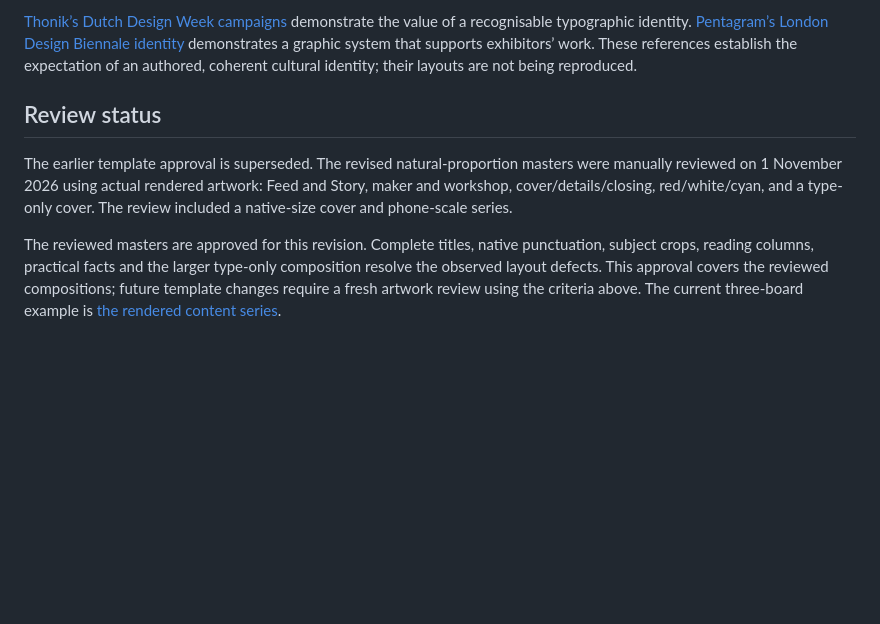
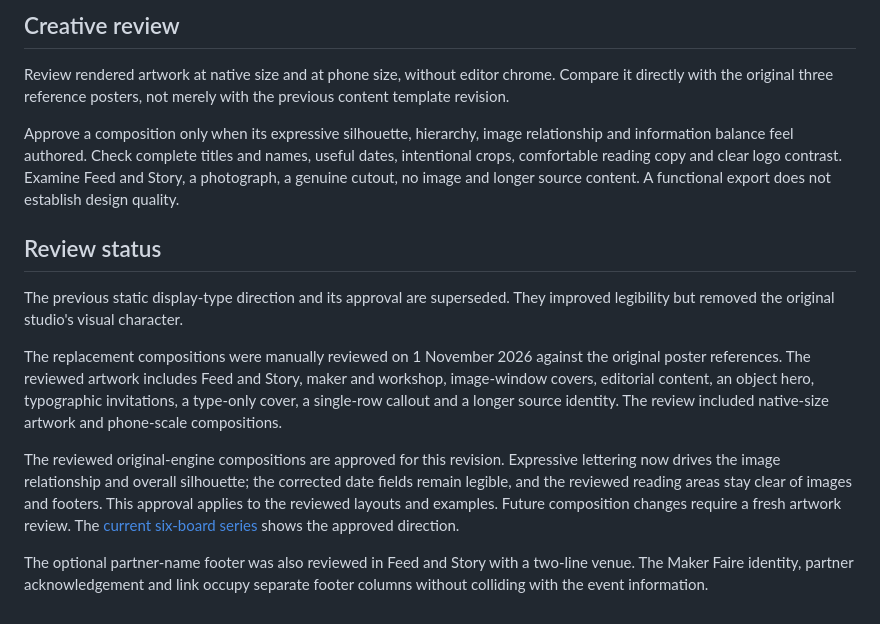
Before and after one commit to niyamax/maker-faire-kochi-poster-studio, a Markdown page: docs/art-direction.md, the part around one of its changes. Drawn GitHub-style; blank space fills up the shorter version.

```diff
--- a/docs/art-direction.md
+++ b/docs/art-direction.md
@@ -58,8 +48,16 @@ The invitation is concise; the actual date, time and venue carry the visual weig
 
-[Thonik’s Dutch Design Week campaigns](https://thonik.nl/stories/5-years-of-ddw-campaigns) demonstrate the value of a recognisable typographic identity. [Pentagram’s London Design Biennale identity](https://www.pentagram.com/work/london-design-biennale/story) demonstrates a graphic system that supports exhibitors’ work. These references establish the expectation of an authored, coherent cultural identity; their layouts are not being reproduced.
+## Creative review
+
+Review rendered artwork at native size and at phone size, without editor chrome. Compare it directly with the original three reference posters, not merely with the previous content template revision.
+
+Approve a composition only when its expressive silhouette, hierarchy, image relationship and information balance feel authored. Check complete titles and names, useful dates, intentional crops, comfortable reading copy and clear logo contrast. Examine Feed and Story, a photograph, a genuine cutout, no image and longer source content. A functional export does not establish design quality.
 
 ## Review status
 
-The earlier template approval is superseded. The revised natural-proportion masters were manually reviewed on 1 November 2026 using actual rendered artwork: Feed and Story, maker and workshop, cover/details/closing, red/white/cyan, and a type-only cover. The review included a native-size cover and phone-scale series.
+The previous static display-type direction and its approval are superseded. They improved legibility but removed the original studio's visual character.
 
-The reviewed masters are approved for this revision. Complete titles, native punctuation, subject crops, reading columns, practical facts and the larger type-only composition resolve the observed layout defects. This approval covers the reviewed compositions; future template changes require a fresh artwork review using the criteria above. The current three-board example is [the rendered content series](images/content-series.png).
+The replacement compositions were manually reviewed on 1 November 2026 against the original poster references. The reviewed artwork includes Feed and Story, maker and workshop, image-window covers, editorial content, an object hero, typographic invitations, a type-only cover, a single-row callout and a longer source identity. The review included native-size artwork and phone-scale compositions.
+
+The reviewed original-engine compositions are approved for this revision. Expressive lettering now drives the image relationship and overall silhouette; the corrected date fields remain legible, and the reviewed reading areas stay clear of images and footers. This approval applies to the reviewed layouts and examples. Future composition changes require a fresh artwork review. The [current six-board series](images/content-series.png) shows the approved direction.
+
+The optional partner-name footer was also reviewed in Feed and Story with a two-line venue. The Maker Faire identity, partner acknowledgement and link occupy separate footer columns without colliding with the event information.
```
Also changed, not shown: other parts of docs/art-direction.md (+27 -37 lines), NOTICE.md (+0 -2 lines), README.md (+6 -5 lines), docs/images/content-series.png, 8 other files.
